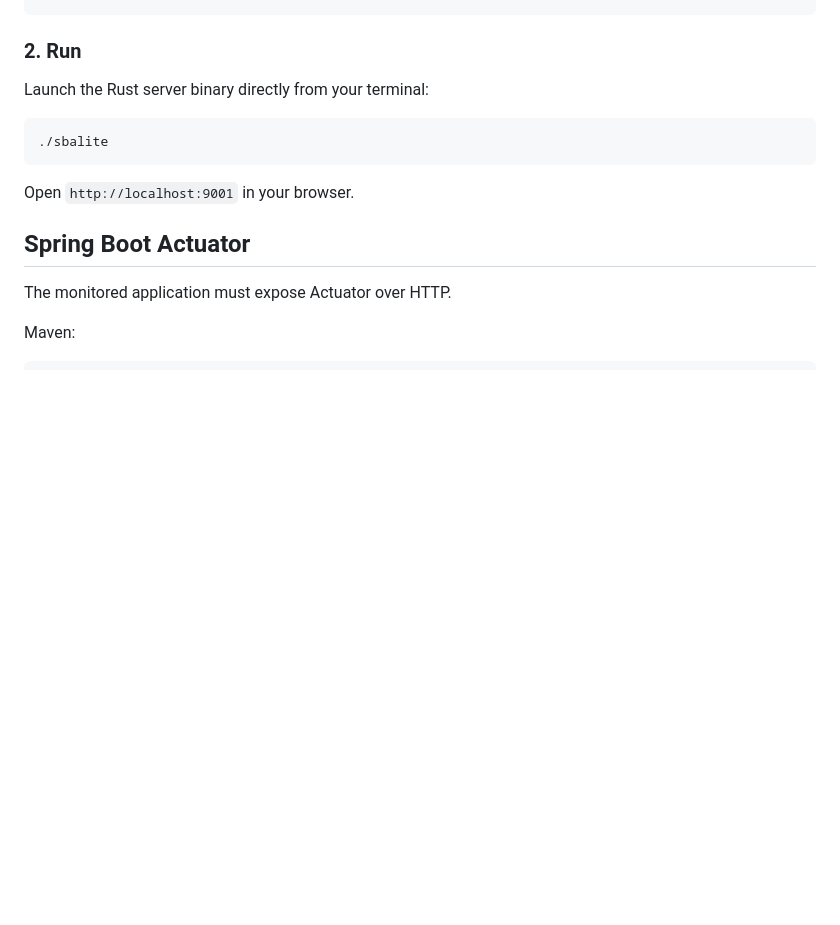
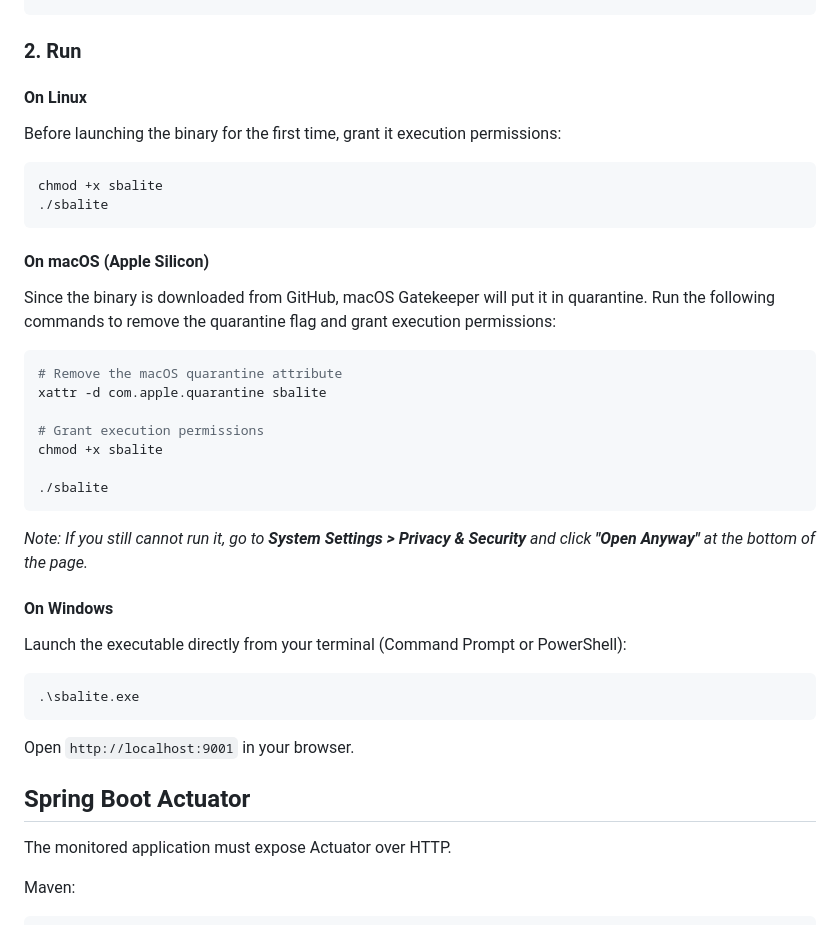
Before and after one commit to marccher/sba-lite, a Markdown page: README.md, the part around one of its changes. GitHub-like rendering; blank space fills up the shorter version.

````diff
--- a/README.md
+++ b/README.md
@@ -82,10 +92,30 @@ actuator_base_url = "https://host2/context/actuator"
 
 ### 2. Run
 
-Launch the Rust server binary directly from your terminal:
+#### On Linux
+Before launching the binary for the first time, grant it execution permissions:
+```bash
+chmod +x sbalite
+./sbalite
+```
 
+#### On macOS (Apple Silicon)
+Since the binary is downloaded from GitHub, macOS Gatekeeper will put it in quarantine. Run the following commands to remove the quarantine flag and grant execution permissions:
 ```bash
+# Remove the macOS quarantine attribute
+xattr -d com.apple.quarantine sbalite
+
+# Grant execution permissions
+chmod +x sbalite
+
 ./sbalite
+```
+*Note: If you still cannot run it, go to **System Settings > Privacy & Security** and click **"Open Anyway"** at the bottom of the page.*
+
+#### On Windows
+Launch the executable directly from your terminal (Command Prompt or PowerShell):
+```powershell
+.\sbalite.exe
 ```
 
 Open `http://localhost:9001` in your browser.
````
Also changed, not shown: other parts of README.md (+38 -9 lines).
